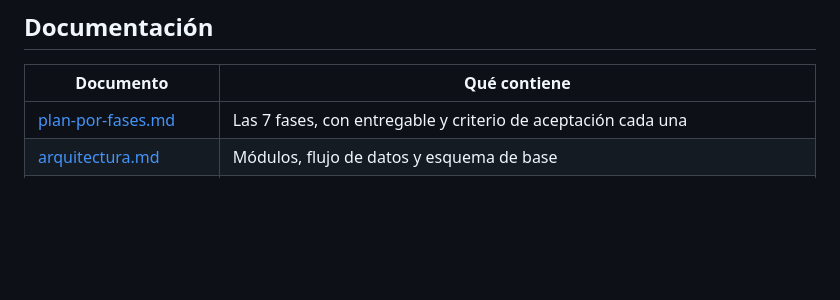
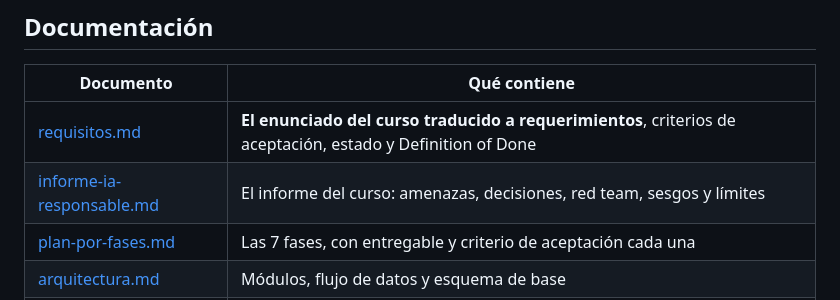
Before and after one commit to DiegoLinares11/Proyecto-Responsable-AI, a Markdown page: README.md, the part around the change. GitHub-like rendering; blank space fills up the shorter version.

```diff
--- a/README.md
+++ b/README.md
@@ -64,6 +64,8 @@ corpus de ataques con el que se mide en [docs/plan-por-fases.md](docs/plan-por-f
 
 | Documento | Qué contiene |
 |---|---|
+| [requisitos.md](docs/requisitos.md) | **El enunciado del curso traducido a requerimientos**, criterios de aceptación, estado y Definition of Done |
+| [informe-ia-responsable.md](docs/informe-ia-responsable.md) | El informe del curso: amenazas, decisiones, red team, sesgos y límites |
 | [plan-por-fases.md](docs/plan-por-fases.md) | Las 7 fases, con entregable y criterio de aceptación cada una |
 | [arquitectura.md](docs/arquitectura.md) | Módulos, flujo de datos y esquema de base |
 | [validacion-noticias.md](docs/validacion-noticias.md) | Las cinco señales de veracidad y la cola de moderación |
```
Also changed, not shown: docs/requisitos.md (added, +236 -0 lines).
